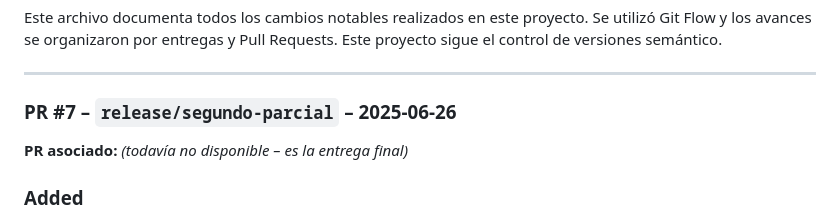
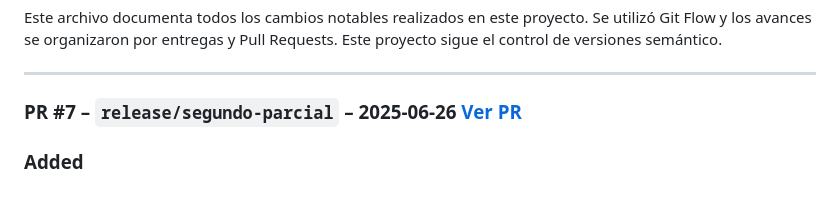
Before and after one commit to candegodoy0/Proyecto-CostoPro, a Markdown page: CHANGELOG.md, the part around the change. GitHub-like rendering.

Commit message:
Actualizar enlace pull request release/segundo parcial

```diff
--- a/CHANGELOG.md
+++ b/CHANGELOG.md
@@ -5,8 +5,7 @@ Este proyecto sigue el control de versiones semántico.
 
 ---
 
-### PR #7 – `release/segundo-parcial` – 2025-06-26
-**PR asociado:** *(todavía no disponible – es la entrega final)*
+### PR #7 – `release/segundo-parcial` – 2025-06-26 [Ver PR](https://github.com/candegodoy0/Proyecto-CostoPro/pull/7)
 
 ### Added
 - Carga de datos asíncrona con `fetch()` desde archivos JSON locales (`materiales.json` y `gastos.json`) dentro de la carpeta `api/`.
```
